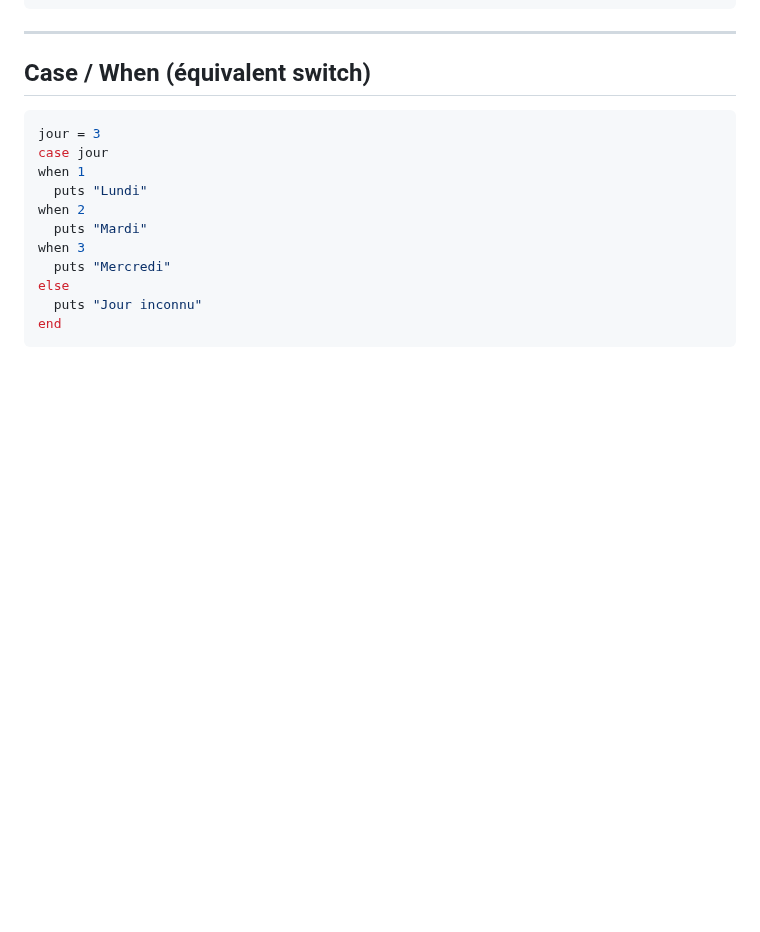
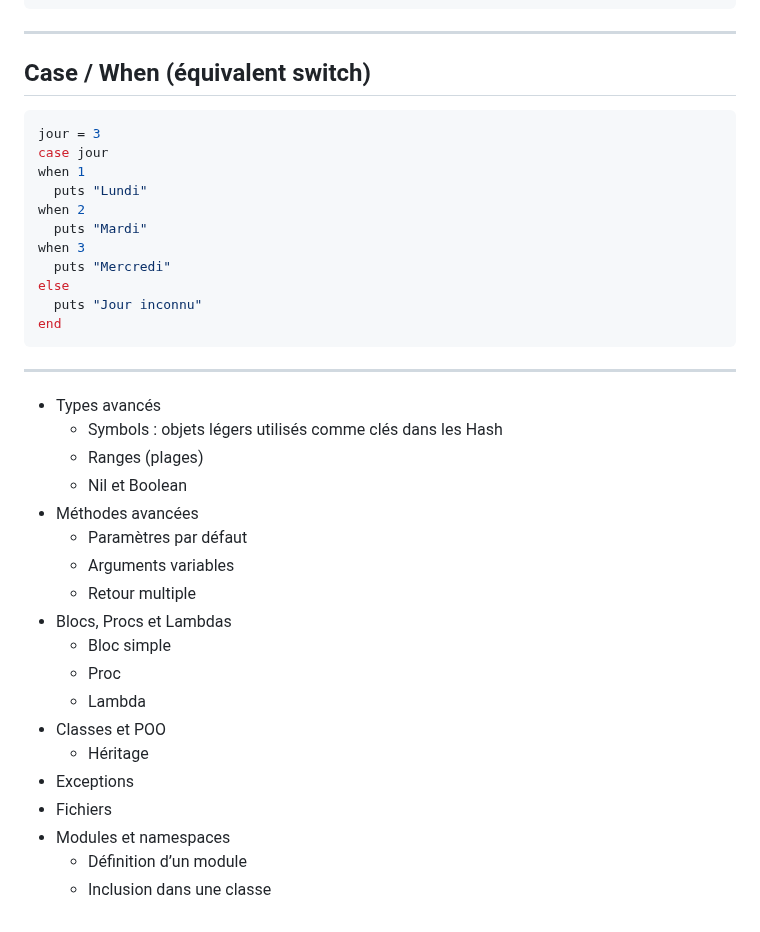
Before and after one commit to AlexerV/alexer-programmation, a Markdown page: ruby/cours.md, the part around the change. GitHub-like rendering; blank space fills up the shorter version.

````diff
--- a/ruby/cours.md
+++ b/ruby/cours.md
@@ -261,3 +261,25 @@ else
   puts "Jour inconnu"
 end
 ```
+
+---
+
+- Types avancés
+  - Symbols : objets légers utilisés comme clés dans les Hash
+  - Ranges (plages)
+  - Nil et Boolean
+- Méthodes avancées
+  - Paramètres par défaut
+  - Arguments variables
+  - Retour multiple
+- Blocs, Procs et Lambdas
+  - Bloc simple
+  - Proc
+  - Lambda
+- Classes et POO
+  - Héritage
+- Exceptions
+- Fichiers
+- Modules et namespaces
+  - Définition d’un module
+  - Inclusion dans une classe
````
